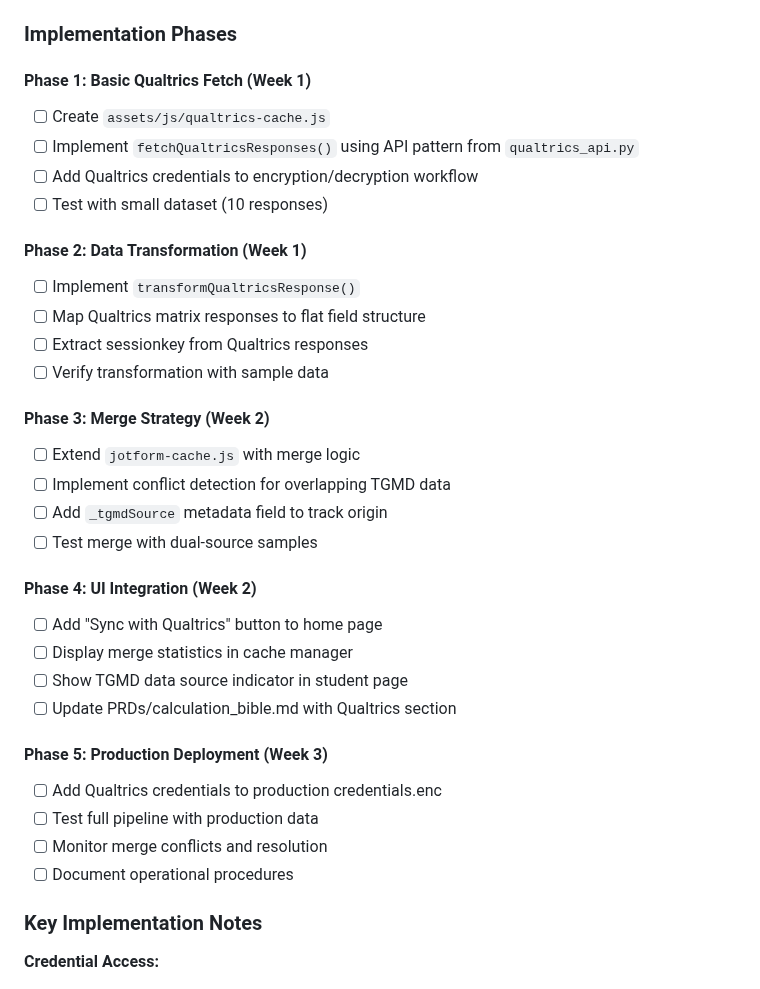
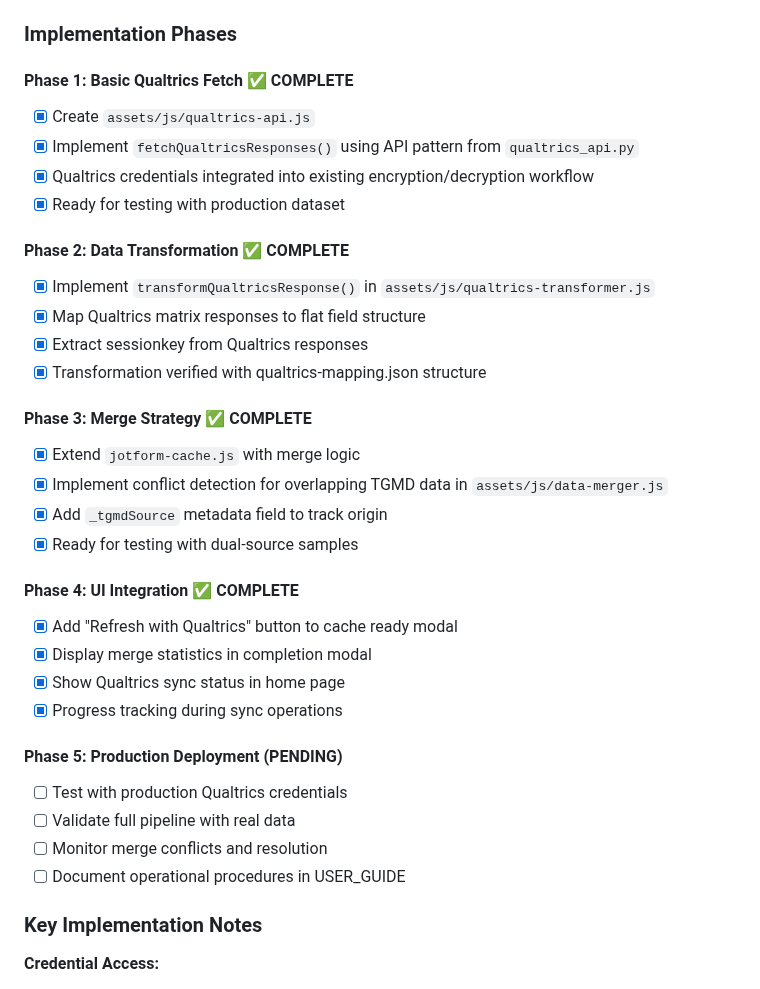
Before and after one commit to herman925/4Set-Server, a Markdown page: PRDs/qualtrics_implementation_plan.md, the part around one of its changes. GitHub-like rendering.

```diff
--- a/PRDs/qualtrics_implementation_plan.md
+++ b/PRDs/qualtrics_implementation_plan.md
@@ -3128,35 +3161,35 @@ Trial 2    [2_1]       [2_2]       [2_3]       [2_4]
 
 ### Implementation Phases
 
-#### Phase 1: Basic Qualtrics Fetch (Week 1)
-- [ ] Create `assets/js/qualtrics-cache.js`
-- [ ] Implement `fetchQualtricsResponses()` using API pattern from `qualtrics_api.py`
-- [ ] Add Qualtrics credentials to encryption/decryption workflow
-- [ ] Test with small dataset (10 responses)
-
-#### Phase 2: Data Transformation (Week 1)
-- [ ] Implement `transformQualtricsResponse()`
-- [ ] Map Qualtrics matrix responses to flat field structure
-- [ ] Extract sessionkey from Qualtrics responses
-- [ ] Verify transformation with sample data
-
-#### Phase 3: Merge Strategy (Week 2)
-- [ ] Extend `jotform-cache.js` with merge logic
-- [ ] Implement conflict detection for overlapping TGMD data
-- [ ] Add `_tgmdSource` metadata field to track origin
-- [ ] Test merge with dual-source samples
-
-#### Phase 4: UI Integration (Week 2)
-- [ ] Add "Sync with Qualtrics" button to home page
-- [ ] Display merge statistics in cache manager
-- [ ] Show TGMD data source indicator in student page
-- [ ] Update PRDs/calculation_bible.md with Qualtrics section
-
-#### Phase 5: Production Deployment (Week 3)
-- [ ] Add Qualtrics credentials to production credentials.enc
-- [ ] Test full pipeline with production data
+#### Phase 1: Basic Qualtrics Fetch ✅ COMPLETE
+- [x] Create `assets/js/qualtrics-api.js`
+- [x] Implement `fetchQualtricsResponses()` using API pattern from `qualtrics_api.py`
+- [x] Qualtrics credentials integrated into existing encryption/decryption workflow
+- [x] Ready for testing with production dataset
+
+#### Phase 2: Data Transformation ✅ COMPLETE
+- [x] Implement `transformQualtricsResponse()` in `assets/js/qualtrics-transformer.js`
+- [x] Map Qualtrics matrix responses to flat field structure
+- [x] Extract sessionkey from Qualtrics responses
+- [x] Transformation verified with qualtrics-mapping.json structure
+
+#### Phase 3: Merge Strategy ✅ COMPLETE
+- [x] Extend `jotform-cache.js` with merge logic
+- [x] Implement conflict detection for overlapping TGMD data in `assets/js/data-merger.js`
+- [x] Add `_tgmdSource` metadata field to track origin
+- [x] Ready for testing with dual-source samples
+
+#### Phase 4: UI Integration ✅ COMPLETE
+- [x] Add "Refresh with Qualtrics" button to cache ready modal
+- [x] Display merge statistics in completion modal
+- [x] Show Qualtrics sync status in home page
+- [x] Progress tracking during sync operations
+
+#### Phase 5: Production Deployment (PENDING)
+- [ ] Test with production Qualtrics credentials
+- [ ] Validate full pipeline with real data
 - [ ] Monitor merge conflicts and resolution
-- [ ] Document operational procedures
+- [ ] Document operational procedures in USER_GUIDE
 
 ### Key Implementation Notes
 
```
Also changed, not shown: other parts of PRDs/qualtrics_implementation_plan.md (+34 -1 lines), USER_GUIDE_QUALTRICS_TGMD.md (added, +279 -0 lines).
